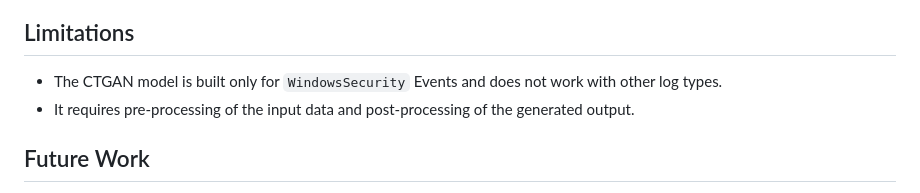
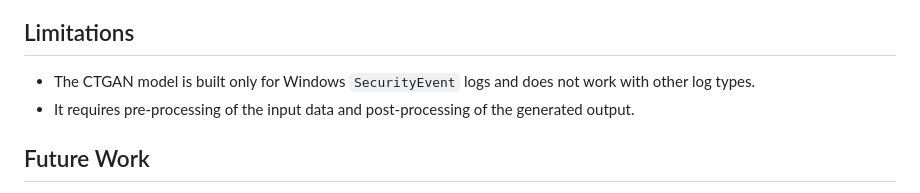
Before and after one commit to upny-hm/mockingbird, a Markdown page: README.md, the part around the change. Rendered like a GitHub page.

```diff
--- a/README.md
+++ b/README.md
@@ -53,7 +53,7 @@ I designed and built an end-to-end pipeline that trains a CTGAN model on sanitiz
 
 ## Limitations
 
-- The CTGAN model is built only for `WindowsSecurity` Events and does not work with other log types.
+- The CTGAN model is built only for Windows `SecurityEvent` logs and does not work with other log types.
 - It requires pre-processing of the input data and post-processing of the generated output.
 
 ## Future Work
```
